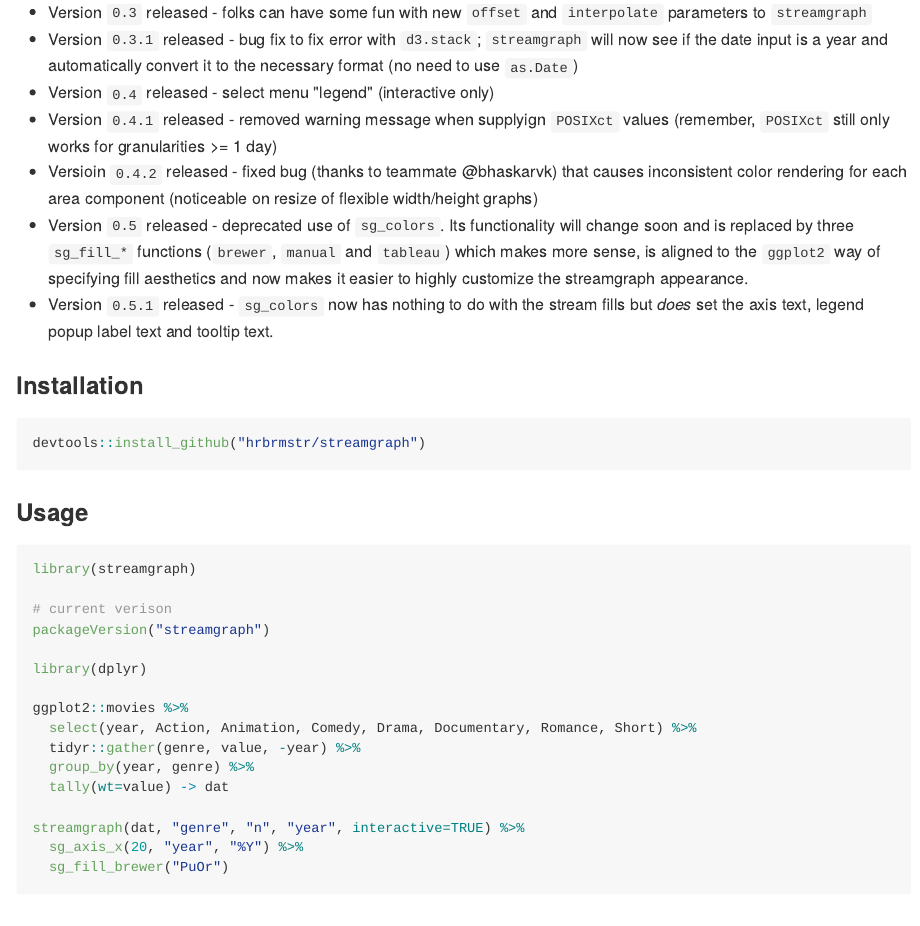
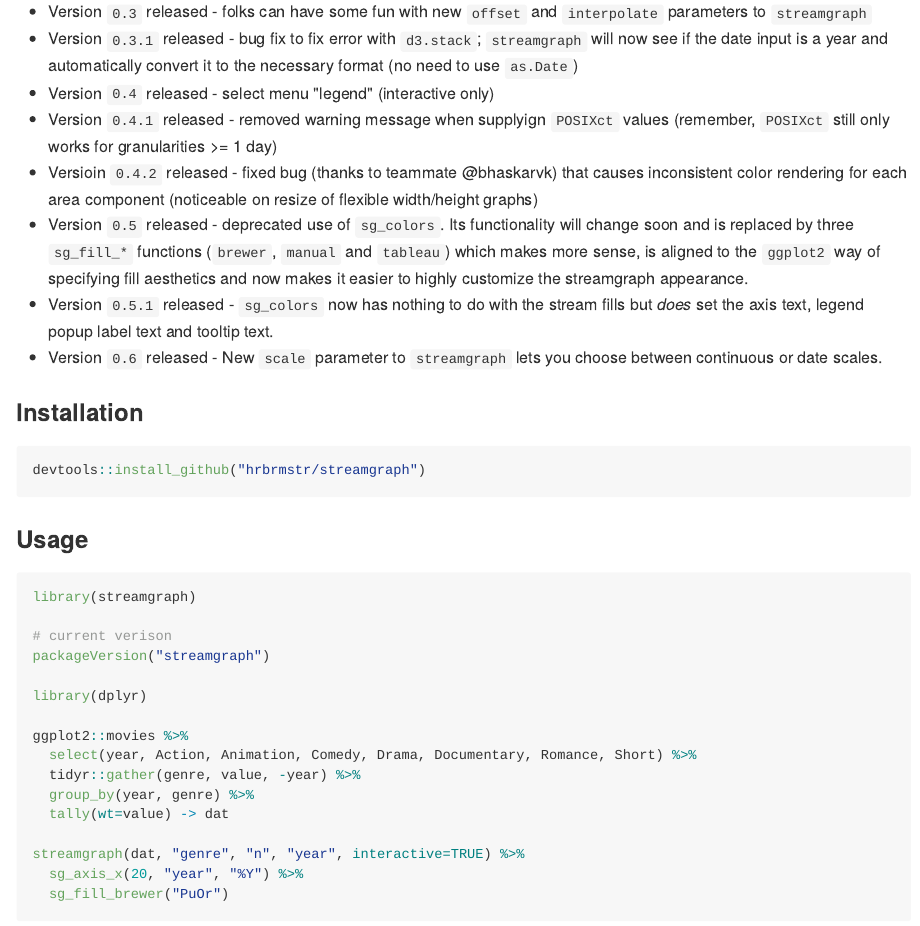
Before and after one commit to hrbrmstr/streamgraph, an R Markdown document (README.Rmd): the page in a window 1100 px wide, from 1190 px down before the commit and from 1320 px down after it, so that both start at the same text. The pictures show the output file README.md that the author committed with the source, drawn offline in the style of GitHub.

Commit message:
update README

```diff
--- a/README.Rmd
+++ b/README.Rmd
@@ -50,6 +50,7 @@ The following functions are implemented:
 - Versioin `0.4.2` released - fixed bug (thanks to teammate @bhaskarvk) that causes inconsistent color rendering for each area component (noticeable on resize of flexible width/height graphs)
 - Version `0.5` released - deprecated use of `sg_colors`. Its functionality will change soon and is replaced by three `sg_fill_*` functions (`brewer`, `manual` and `tableau`) which makes more sense, is aligned to the `ggplot2` way of specifying fill aesthetics and now makes it easier to highly customize the streamgraph appearance.
 - Version `0.5.1` released - `sg_colors` now has nothing to do with the stream fills but _does_ set the axis text, legend popup label text and tooltip text.
+- Version `0.6` released - New `scale` parameter to `streamgraph` lets you choose between continuous or date scales.
 
 ### Installation
 
```
Also changed, not shown: README.md.
